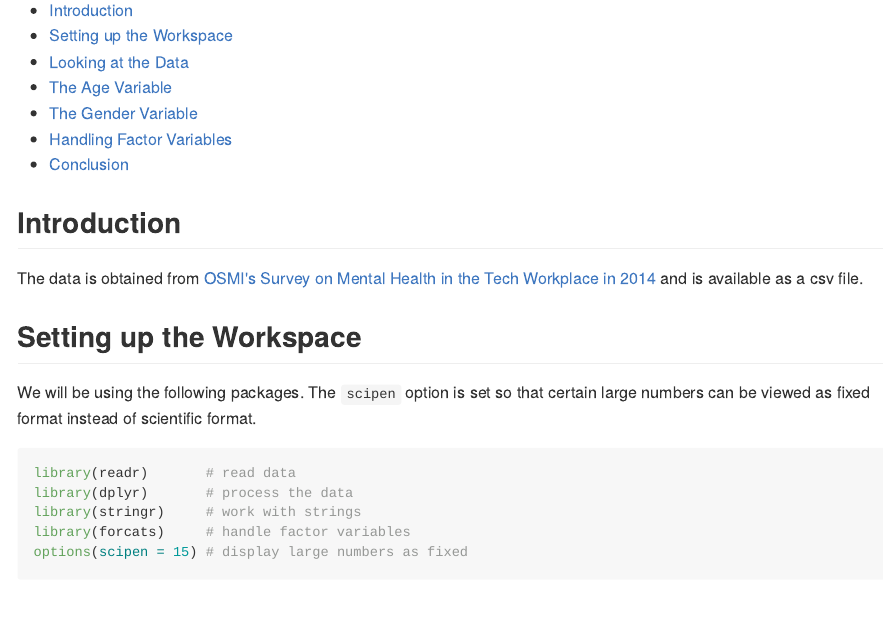
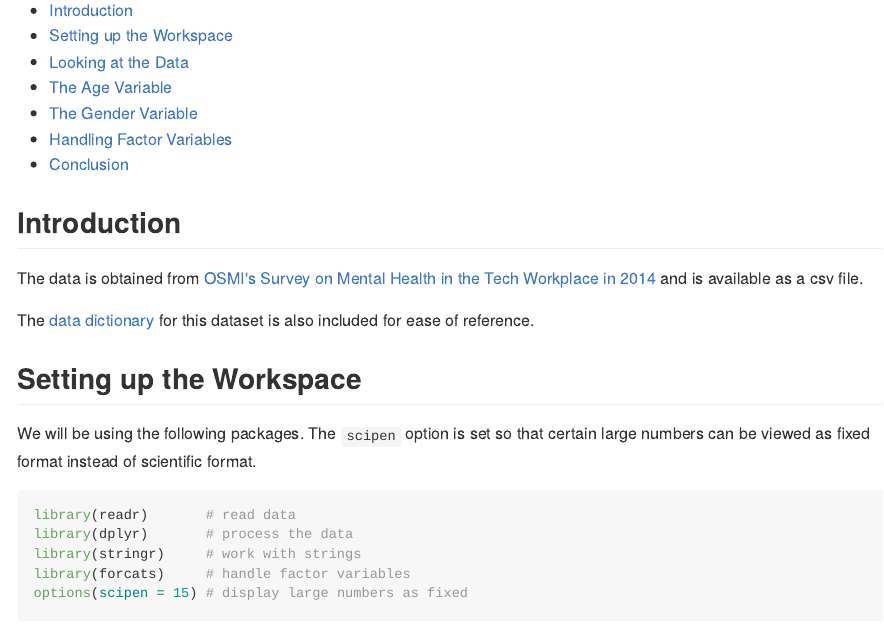
Before and after one commit to yc-ng/mental-health-tech, an R Markdown document (preprocess.Rmd): the page in a window 1100 px wide, from 150 px down. The pictures show the output file preprocess.md that the author committed with the source, drawn offline in the style of GitHub.

Commit message:
Add readme and minor details

```diff
--- a/preprocess.Rmd
+++ b/preprocess.Rmd
@@ -13,6 +13,7 @@ knitr::opts_chunk$set(echo = TRUE)
 ## Introduction
 The data is obtained from [OSMI's Survey on Mental Health in the Tech Workplace in 2014](https://www.kaggle.com/osmi/mental-health-in-tech-survey) and is available as a csv file.
 
+The [data dictionary](data_dictionary.txt) for this dataset is also included for ease of reference.
 
 ## Setting up the Workspace
 
```
Also changed, not shown: README.md (added), preprocess.md.
